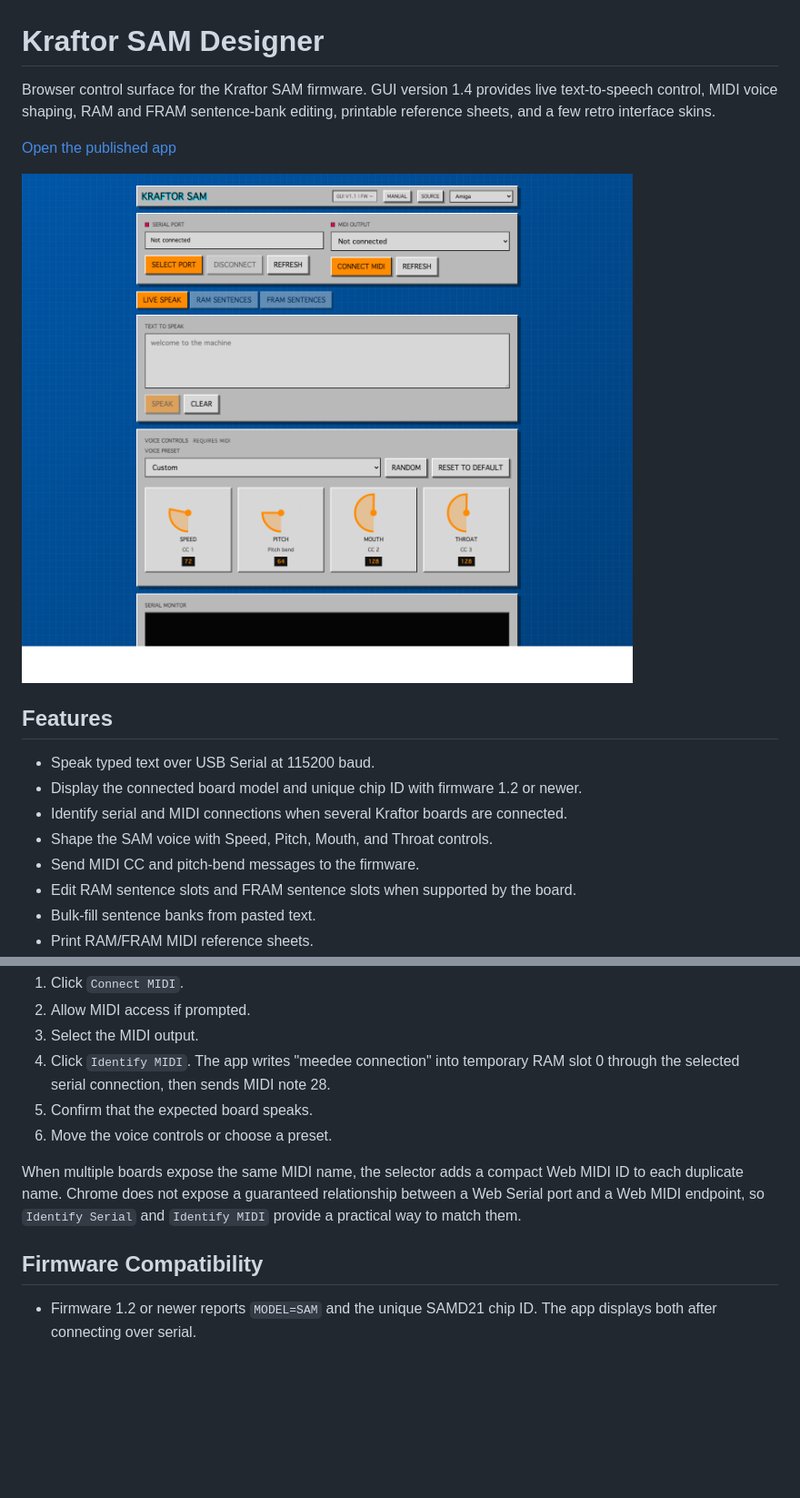
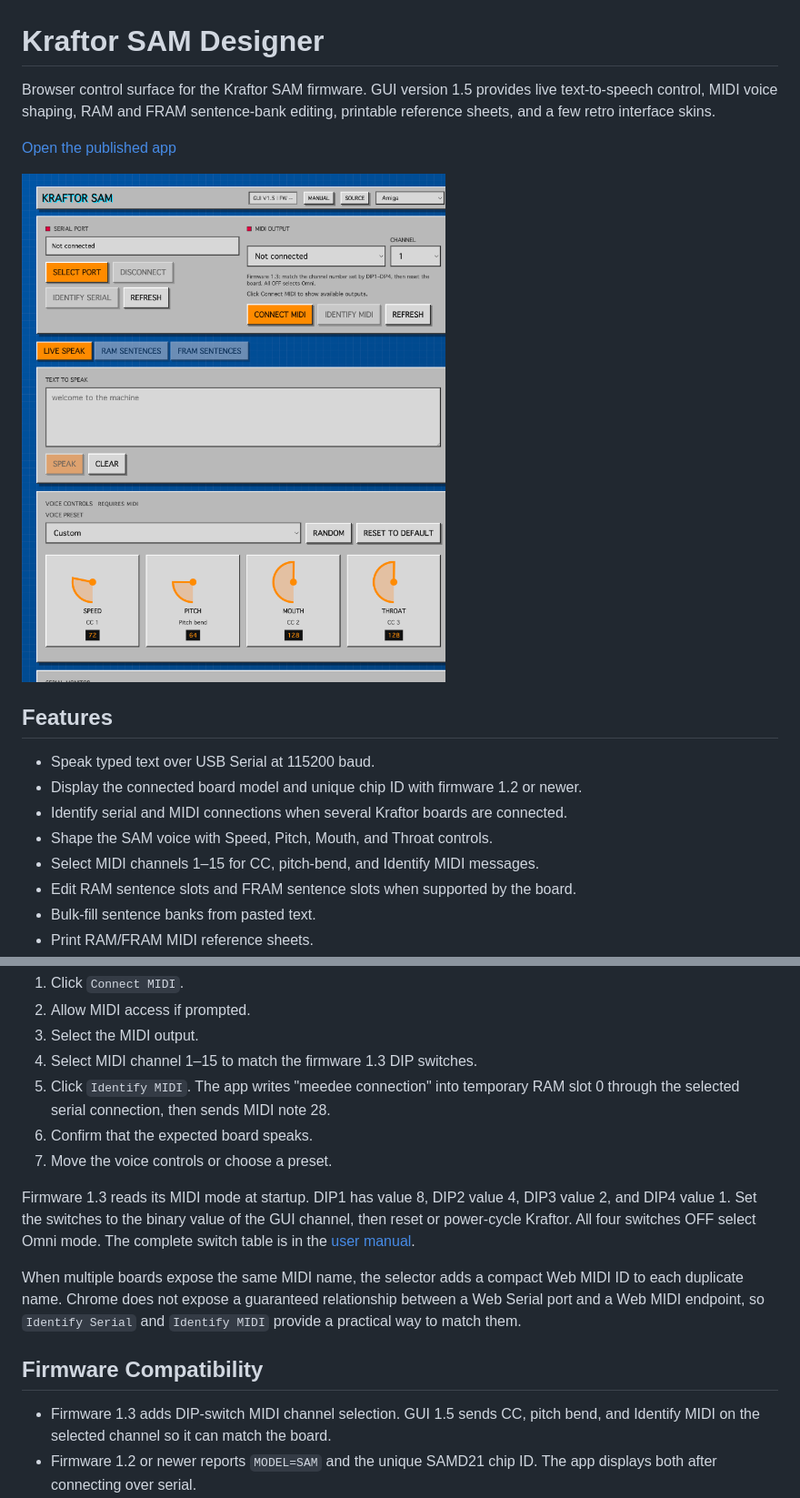
Before and after one commit to deladriere/SAM_Designer, a Markdown page: README.md, 2 parts joined by grey strips. Shown at 91% size. Drawn GitHub-style; pictures changed too: assets/screenshot.png; blank space fills up the shorter version.

Commit message:
Add MIDI channel selection and firmware 1.3 DIP guidance

```diff
--- a/README.md
+++ b/README.md
@@ -1,6 +1,6 @@
 # Kraftor SAM Designer
 
-Browser control surface for the Kraftor SAM firmware. GUI version 1.4 provides live text-to-speech control, MIDI voice shaping, RAM and FRAM sentence-bank editing, printable reference sheets, and a few retro interface skins.
+Browser control surface for the Kraftor SAM firmware. GUI version 1.5 provides live text-to-speech control, MIDI voice shaping, RAM and FRAM sentence-bank editing, printable reference sheets, and a few retro interface skins.
 
 [Open the published app](https://deladriere.github.io/SAM_Designer/)
 
@@ -12,7 +12,7 @@ Browser control surface for the Kraftor SAM firmware. GUI version 1.4 provides l
 - Display the connected board model and unique chip ID with firmware 1.2 or newer.
 - Identify serial and MIDI connections when several Kraftor boards are connected.
 - Shape the SAM voice with Speed, Pitch, Mouth, and Throat controls.
-- Send MIDI CC and pitch-bend messages to the firmware.
+- Select MIDI channels 1–15 for CC, pitch-bend, and Identify MIDI messages.
 - Edit RAM sentence slots and FRAM sentence slots when supported by the board.
 - Bulk-fill sentence banks from pasted text.
 - Print RAM/FRAM MIDI reference sheets.
@@ -42,10 +42,16 @@ For MIDI voice control:
 1. Click `Connect MIDI`.
 2. Allow MIDI access if prompted.
 3. Select the MIDI output.
-4. Click `Identify MIDI`. The app writes "meedee connection" into temporary RAM
+4. Select MIDI channel 1–15 to match the firmware 1.3 DIP switches.
+5. Click `Identify MIDI`. The app writes "meedee connection" into temporary RAM
    slot 0 through the selected serial connection, then sends MIDI note 28.
-5. Confirm that the expected board speaks.
-6. Move the voice controls or choose a preset.
+6. Confirm that the expected board speaks.
+7. Move the voice controls or choose a preset.
+
+Firmware 1.3 reads its MIDI mode at startup. DIP1 has value 8, DIP2 value 4,
+DIP3 value 2, and DIP4 value 1. Set the switches to the binary value of the GUI
+channel, then reset or power-cycle Kraftor. All four switches OFF select Omni mode.
+The complete switch table is in the [user manual](user_manual.html#midi-dip-switches).
 
 When multiple boards expose the same MIDI name, the selector adds a compact Web MIDI ID
 to each duplicate name. Chrome does not expose a guaranteed relationship between a Web
@@ -54,6 +60,8 @@ practical way to match them.
 
 ## Firmware Compatibility
 
+- Firmware 1.3 adds DIP-switch MIDI channel selection. GUI 1.5 sends CC, pitch bend,
+  and Identify MIDI on the selected channel so it can match the board.
 - Firmware 1.2 or newer reports `MODEL=SAM` and the unique SAMD21 chip ID. The app
   displays both after connecting over serial.
 - Firmware 1.1 remains compatible with speech, sentence banks, MIDI controls, and both
```
Also changed, not shown: 2 other files.
